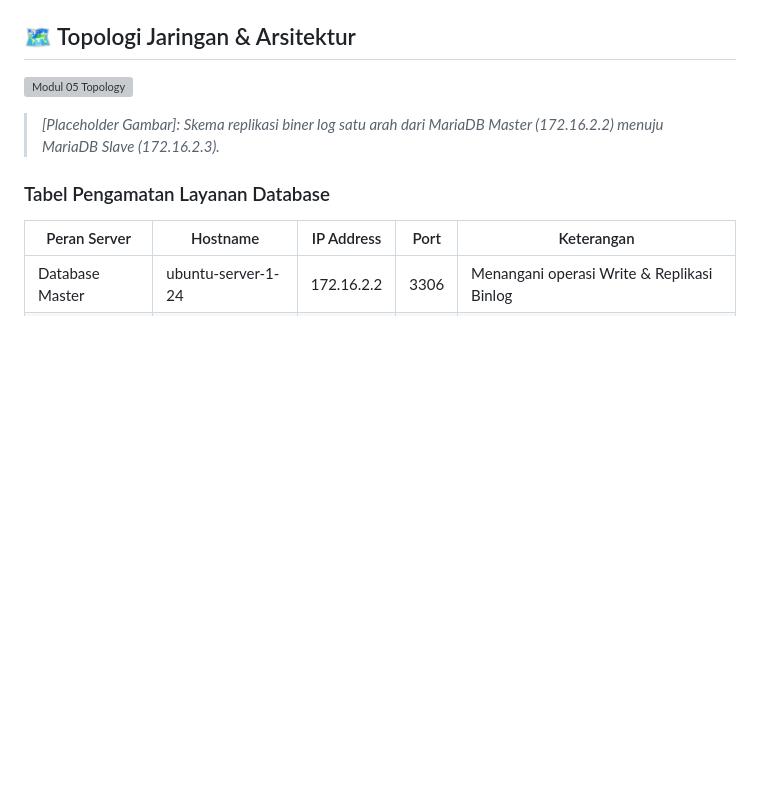
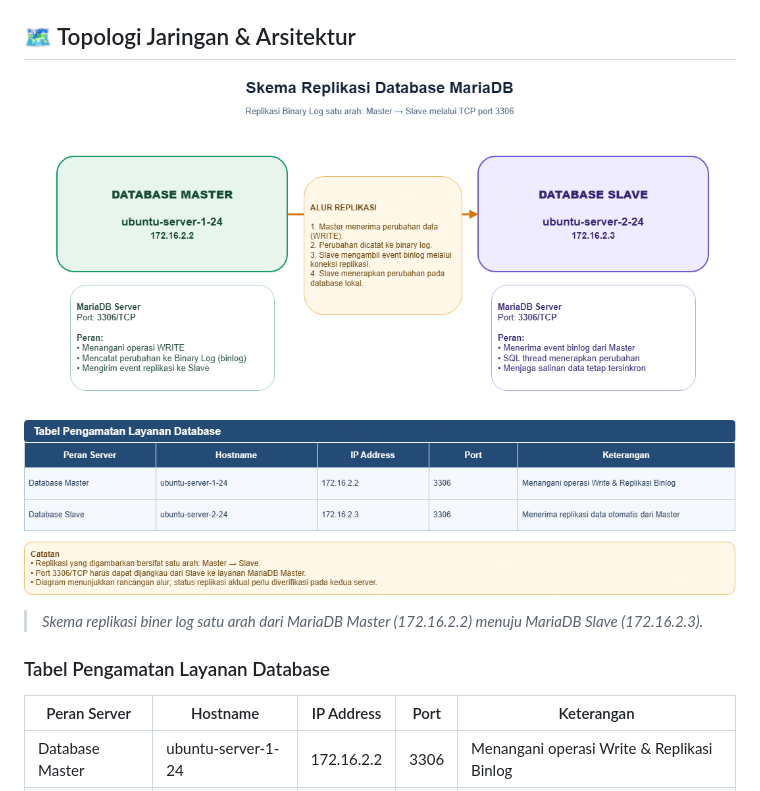
Before and after one commit to Milnandy/Homelab, a Markdown page: docs/phase-1-virtual-sandbox/05-database-server-master-slave-phpmyadmin.md, the part around one of its changes. Drawn GitHub-style; pictures changed too: assets/phase-1-sandbox/image/mariadb-replikasi-binlog-master-slave-editable.drawio.png (added); blank space fills up the shorter version; grey boxes are pictures that could not be loaded.

Commit message:
fix: minor fix adding image to modul05 topology

```diff
--- a/docs/phase-1-virtual-sandbox/05-database-server-master-slave-phpmyadmin.md
+++ b/docs/phase-1-virtual-sandbox/05-database-server-master-slave-phpmyadmin.md
@@ -10,9 +10,9 @@
 
 ## 🗺️ Topologi Jaringan & Arsitektur
 
-![Modul 05 Topology](../assets/phase-1-sandbox/05-database-server-topology.png)
+![Modul 05 Topology](/assets/phase-1-sandbox/image/mariadb-replikasi-binlog-master-slave-editable.drawio.png)
 
-> _[Placeholder Gambar]: Skema replikasi biner log satu arah dari MariaDB Master (172.16.2.2) menuju MariaDB Slave (172.16.2.3)._
+> _Skema replikasi biner log satu arah dari MariaDB Master (172.16.2.2) menuju MariaDB Slave (172.16.2.3)._
 
 ### Tabel Pengamatan Layanan Database
 
```
Also changed, not shown: other parts of docs/phase-1-virtual-sandbox/05-database-server-master-slave-phpmyadmin.md (+8 -1 lines), 1 other file.
